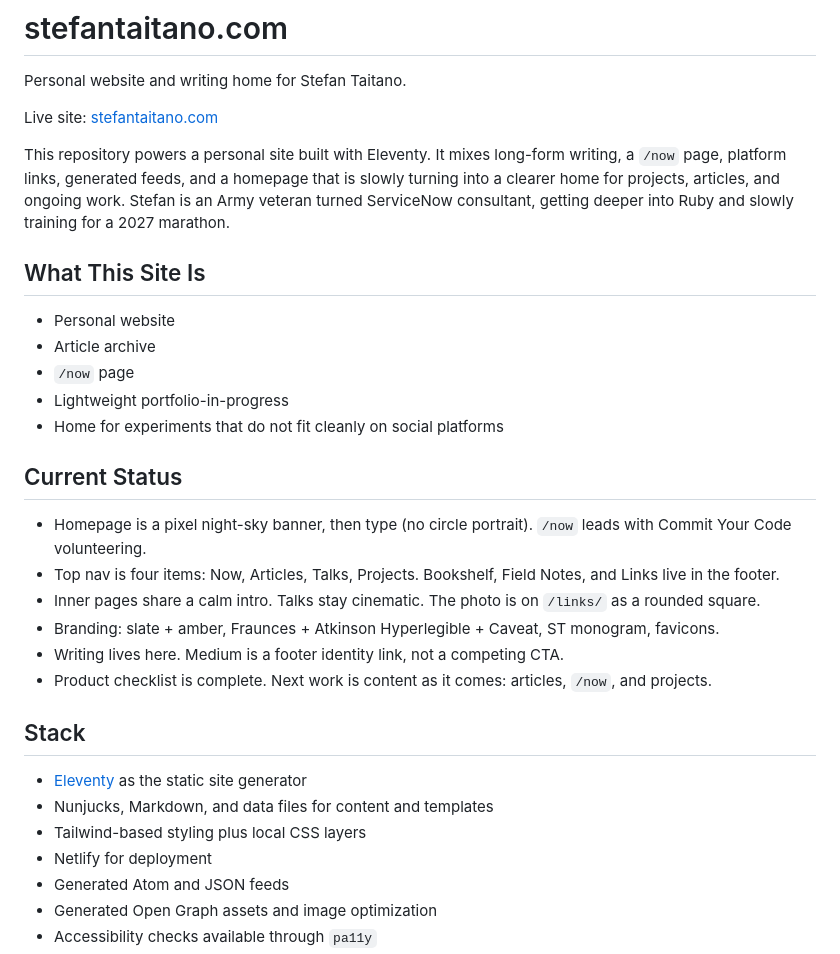
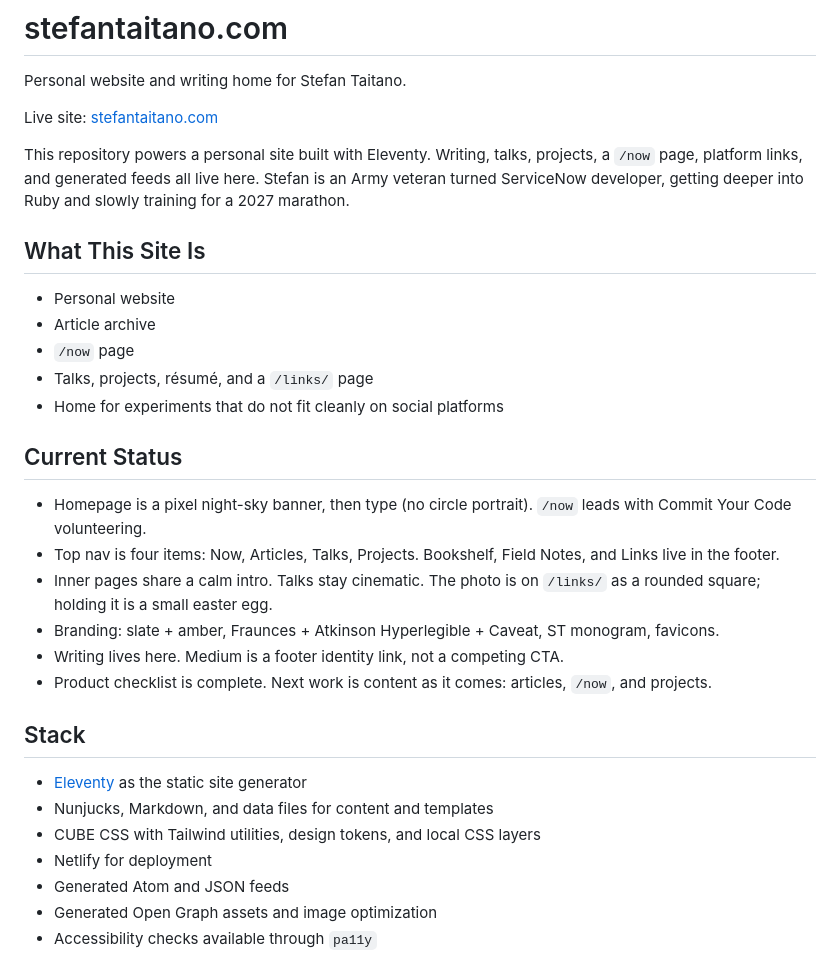
Before and after one commit to stefanintech/stefantaitano-com, a Markdown page: readme.md, the part around one of its changes. Drawn GitHub-style.

```diff
--- a/readme.md
+++ b/readme.md
@@ -4,21 +4,21 @@ Personal website and writing home for Stefan Taitano.
 
 Live site: [stefantaitano.com](https://stefantaitano.com)
 
-This repository powers a personal site built with Eleventy. It mixes long-form writing, a `/now` page, platform links, generated feeds, and a homepage that is slowly turning into a clearer home for projects, articles, and ongoing work. Stefan is an Army veteran turned ServiceNow consultant, getting deeper into Ruby and slowly training for a 2027 marathon.
+This repository powers a personal site built with Eleventy. Writing, talks, projects, a `/now` page, platform links, and generated feeds all live here. Stefan is an Army veteran turned ServiceNow developer, getting deeper into Ruby and slowly training for a 2027 marathon.
 
 ## What This Site Is
 
 - Personal website
 - Article archive
 - `/now` page
-- Lightweight portfolio-in-progress
+- Talks, projects, résumé, and a `/links/` page
 - Home for experiments that do not fit cleanly on social platforms
 
 ## Current Status
 
 - Homepage is a pixel night-sky banner, then type (no circle portrait). `/now` leads with Commit Your Code volunteering.
 - Top nav is four items: Now, Articles, Talks, Projects. Bookshelf, Field Notes, and Links live in the footer.
-- Inner pages share a calm intro. Talks stay cinematic. The photo is on `/links/` as a rounded square.
+- Inner pages share a calm intro. Talks stay cinematic. The photo is on `/links/` as a rounded square; holding it is a small easter egg.
 - Branding: slate + amber, Fraunces + Atkinson Hyperlegible + Caveat, ST monogram, favicons.
 - Writing lives here. Medium is a footer identity link, not a competing CTA.
 - Product checklist is complete. Next work is content as it comes: articles, `/now`, and projects.
@@ -27,7 +27,7 @@ This repository powers a personal site built with Eleventy. It mixes long-form w
 
 - [Eleventy](https://www.11ty.dev/) as the static site generator
 - Nunjucks, Markdown, and data files for content and templates
-- Tailwind-based styling plus local CSS layers
+- CUBE CSS with Tailwind utilities, design tokens, and local CSS layers
 - Netlify for deployment
 - Generated Atom and JSON feeds
 - Generated Open Graph assets and image optimization
```
Also changed, not shown: other parts of readme.md (+21 -27 lines).
